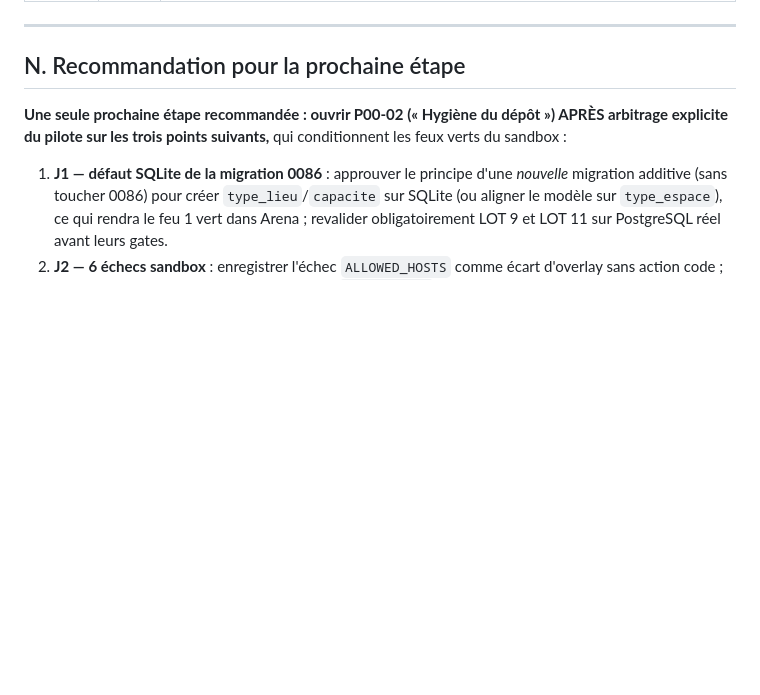
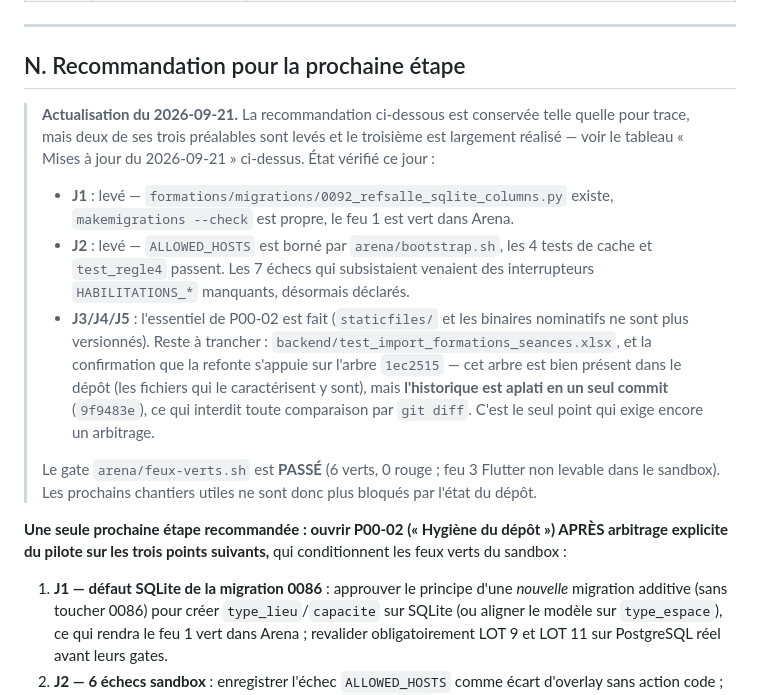
Before and after one commit to JCKOUASSI/backend-injs, a Markdown page: docs/audits/BASELINE_2026-09.md, the part around one of its changes. GitHub-like rendering; blank space fills up the shorter version.

Commit message:
docs(baseline): relevés 2026-09-21 — feu 1 vert, operationId, état réel de P00-02
Actualise docs/audits/BASELINE_2026-09.md à partir de mesures vérifiées ce jour
(chaque chiffre recontrôlé avant écriture) :

- les 7 échecs backend venaient des interrupteurs HABILITATIONS_* manquants,
  pas du cache ni de test_regle4 : les incohérences J1 et J2 sont levées ;
- 39 collisions d'operationId corrigées (39 → 0), 39 identifiants à suffixe
  numérique instable supprimés, avertissements 501 → 462, 689 opérations
  conservées ;
- le snapshot de contrat compte 667 routes, et non 529 comme l'indiquait la
  ligne P00-08 du tableau ;
- P00-02 est déjà largement réalisé : git ls-files backend/staticfiles renvoie
  0 fichier et les binaires nominatifs cités par J5 ne sont plus suivis ;
  restent backend/test_import_formations_seances.xlsx et les 4 gabarits
  docs/modeles/modele_*.csv ;
- l'arbre 1ec2515 est bien présent mais l'historique est aplati en un seul
  commit (git rev-list --count main = 1), ce qui interdit toute comparaison
  par git diff : seul point exigeant encore un arbitrage.

La recommandation de la section N est conservée pour trace et encadrée par une
actualisation datée plutôt que réécrite.

Co-authored-by: arena-agent <297053741+arena-agent@users.noreply.github.com>

```diff
--- a/docs/audits/BASELINE_2026-09.md
+++ b/docs/audits/BASELINE_2026-09.md
@@ -277,6 +289,28 @@ Les 17 écarts nets E1→E17 de la PARTIE E restent valides dans leur principe ;
 ---
 
 ## N. Recommandation pour la prochaine étape
+
+> **Actualisation du 2026-09-21.** La recommandation ci-dessous est conservée
+> telle quelle pour trace, mais deux de ses trois préalables sont levés et le
+> troisième est largement réalisé — voir le tableau « Mises à jour du
+> 2026-09-21 » ci-dessus. État vérifié ce jour :
+>
+> - **J1** : levé — `formations/migrations/0092_refsalle_sqlite_columns.py`
+>   existe, `makemigrations --check` est propre, le feu 1 est vert dans Arena.
+> - **J2** : levé — `ALLOWED_HOSTS` est borné par `arena/bootstrap.sh`, les 4
+>   tests de cache et `test_regle4` passent. Les 7 échecs qui subsistaient
+>   venaient des interrupteurs `HABILITATIONS_*` manquants, désormais déclarés.
+> - **J3/J4/J5** : l'essentiel de P00-02 est fait (`staticfiles/` et les
+>   binaires nominatifs ne sont plus versionnés). Reste à trancher :
+>   `backend/test_import_formations_seances.xlsx`, et la confirmation que la
+>   refonte s'appuie sur l'arbre `1ec2515` — cet arbre est bien présent dans le
+>   dépôt (les fichiers qui le caractérisent y sont), mais **l'historique est
+>   aplati en un seul commit** (`9f9483e`), ce qui interdit toute comparaison
+>   par `git diff`. C'est le seul point qui exige encore un arbitrage.
+>
+> Le gate `arena/feux-verts.sh` est **PASSÉ** (6 verts, 0 rouge ; feu 3 Flutter
+> non levable dans le sandbox). Les prochains chantiers utiles ne sont donc
+> plus bloqués par l'état du dépôt.
 
 **Une seule prochaine étape recommandée : ouvrir P00-02 (« Hygiène du dépôt ») APRÈS arbitrage explicite du pilote sur les trois points suivants,** qui conditionnent les feux verts du sandbox :
 
```
Also changed, not shown: other parts of docs/audits/BASELINE_2026-09.md (+12 -0 lines).
